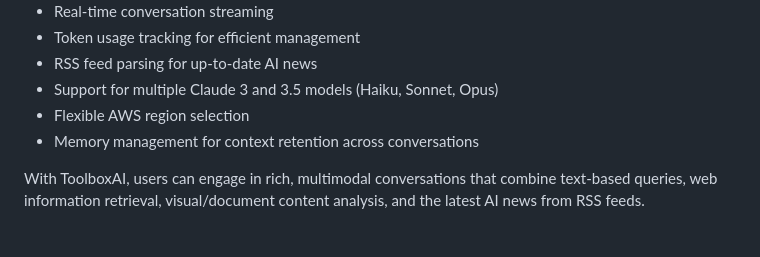
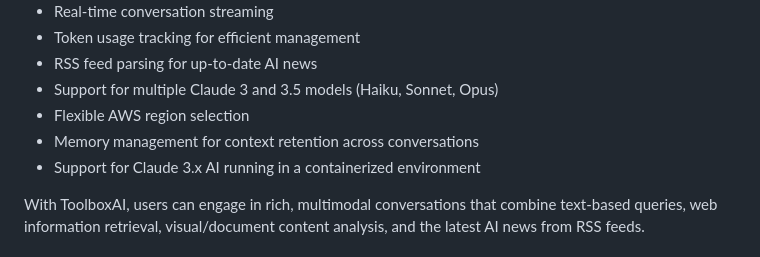
Before and after one commit to madtank/ToolboxAI, a Markdown page: README.md, the part around the change. Rendered like a GitHub page.

Commit message:
feat: Add support for Claude 3.x AI in a containerized environment
This commit adds support for running Claude 3.x AI in a containerized environment. This allows users to leverage the capabilities of Claude 3.x AI within their own container, providing more flexibility and scalability.

```diff
--- a/README.md
+++ b/README.md
@@ -15,6 +15,7 @@ ToolboxAI is a Streamlit application that leverages the [AWS Bedrock Converse St
 - Support for multiple Claude 3 and 3.5 models (Haiku, Sonnet, Opus)
 - Flexible AWS region selection
 - Memory management for context retention across conversations
+- Support for Claude 3.x AI running in a containerized environment
 
 With ToolboxAI, users can engage in rich, multimodal conversations that combine text-based queries, web information retrieval, visual/document content analysis, and the latest AI news from RSS feeds.
 
```
